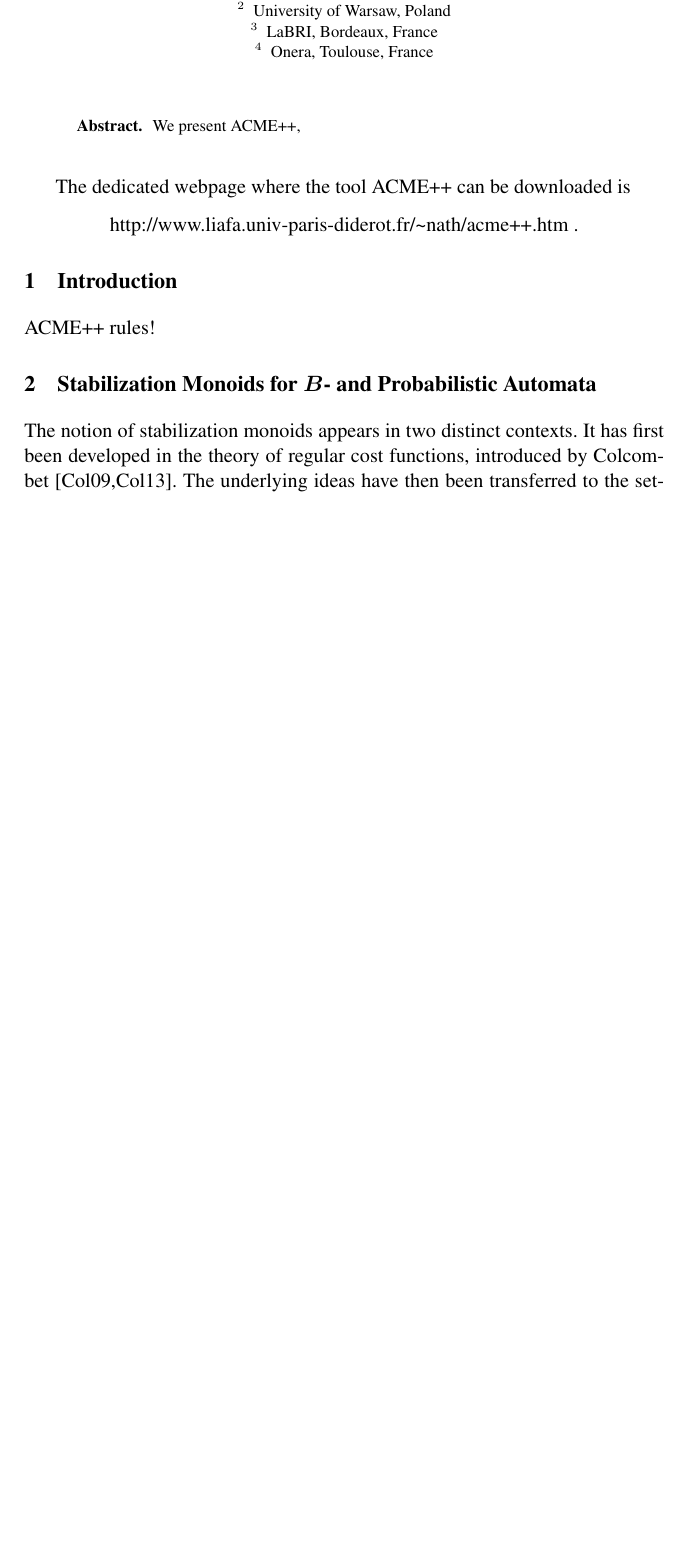
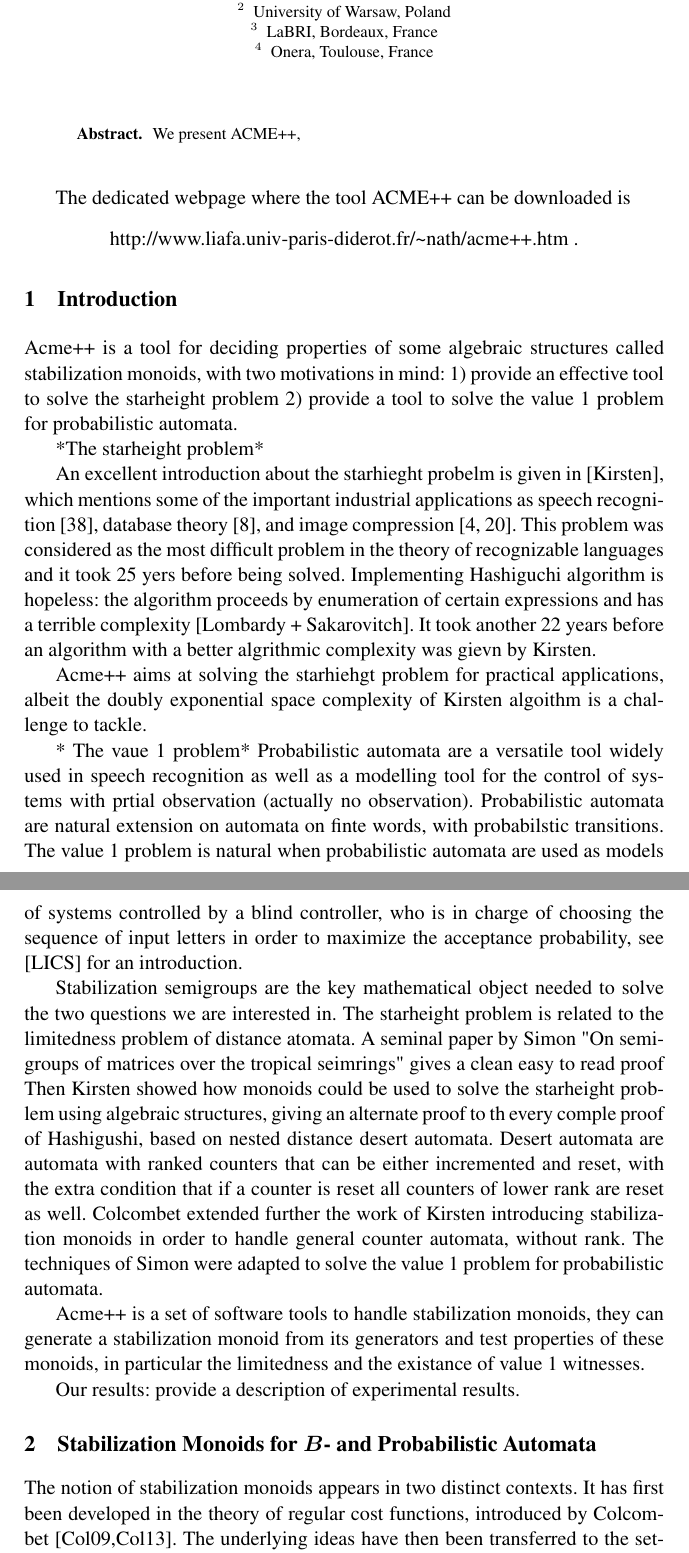
Before and after one commit to nathanael-fijalkow/stamina, a LaTeX paper (CAV/main.tex): part of page 1 of 6 before the commit and two parts of pages 1 and 2 of 7 after it, the two joined at a grey line, cut so that both start at the same text, the shorter picture padded with empty space. Compiled offline with pdfLaTeX.

Commit message:
added intro sketch

```diff
--- a/CAV/main.tex
+++ b/CAV/main.tex
@@ -61,7 +61,54 @@
 
 \section{Introduction}
 
-ACME++ rules!
+Acme++ is a tool for deciding properties of some algebraic structures called stabilization monoids,
+with two motivations in mind:
+1) provide an effective tool to solve the starheight problem
+2) provide a tool to solve the value 1 problem for probabilistic automata.
+
+
+
+*The starheight problem*
+
+An excellent introduction about the starhieght probelm is given in [Kirsten],
+which mentions some of the important industrial applications as
+speech recognition [38], database theory [8], and image compression [4, 20].
+This problem was considered as the most difficult problem in the theory of recognizable languages
+and it took 25 yers before being solved.
+Implementing Hashiguchi algorithm is hopeless: the algorithm proceeds by enumeration of certain expressions
+and has a terrible complexity [Lombardy + Sakarovitch].
+It took another 22 years before an algorithm with a better algrithmic complexity was gievn by Kirsten.
+
+Acme++ aims at solving the starhiehgt  problem for practical applications,
+albeit the doubly exponential space complexity of Kirsten algoithm is a challenge to tackle.
+
+* The vaue 1 problem*
+Probabilistic automata are a versatile tool widely used in speech recognition as well as a modelling tool
+for the control of systems with prtial observation (actually no observation).
+Probabilistic automata are natural extension on automata on finte words,
+with probabilstic transitions.
+The value 1 problem is natural when  probabilistic automata are used as models
+of systems controlled by a blind controller, who is in charge of choosing the
+sequence of input letters in order to maximize the acceptance
+probability, see [LICS] for an introduction.
+
+Stabilization semigroups are the key mathematical object needed to solve the two questions we are interested in.
+The starheight problem is related to the limitedness problem of distance atomata.
+A seminal paper by Simon "On semigroups of matrices over the tropical seimrings"
+gives a clean easy to read proof
+Then Kirsten showed how monoids could be used to solve the starheight problem using algebraic structures,
+giving an alternate proof to th every comple proof of Hashigushi, based on nested distance desert automata.
+Desert automata are automata with ranked counters that can be either incremented and reset,
+with the extra condition that if a counter is reset all counters of lower rank are reset as well.
+Colcombet extended further the work of Kirsten introducing stabilization monoids in order to handle
+general counter automata, without rank.
+The techniques of Simon were adapted to solve the value 1 problem for probabilistic automata.
+
+
+Acme++ is a set of software tools to handle stabilization monoids, they can generate a stabilization monoid from its generators and test properties of these monoids, in particular the limitedness and the existance of value 1 witnesses.
+
+Our results:
+provide a description of experimental results.
 
 \section{Stabilization Monoids for $B$- and Probabilistic Automata}
 
```
